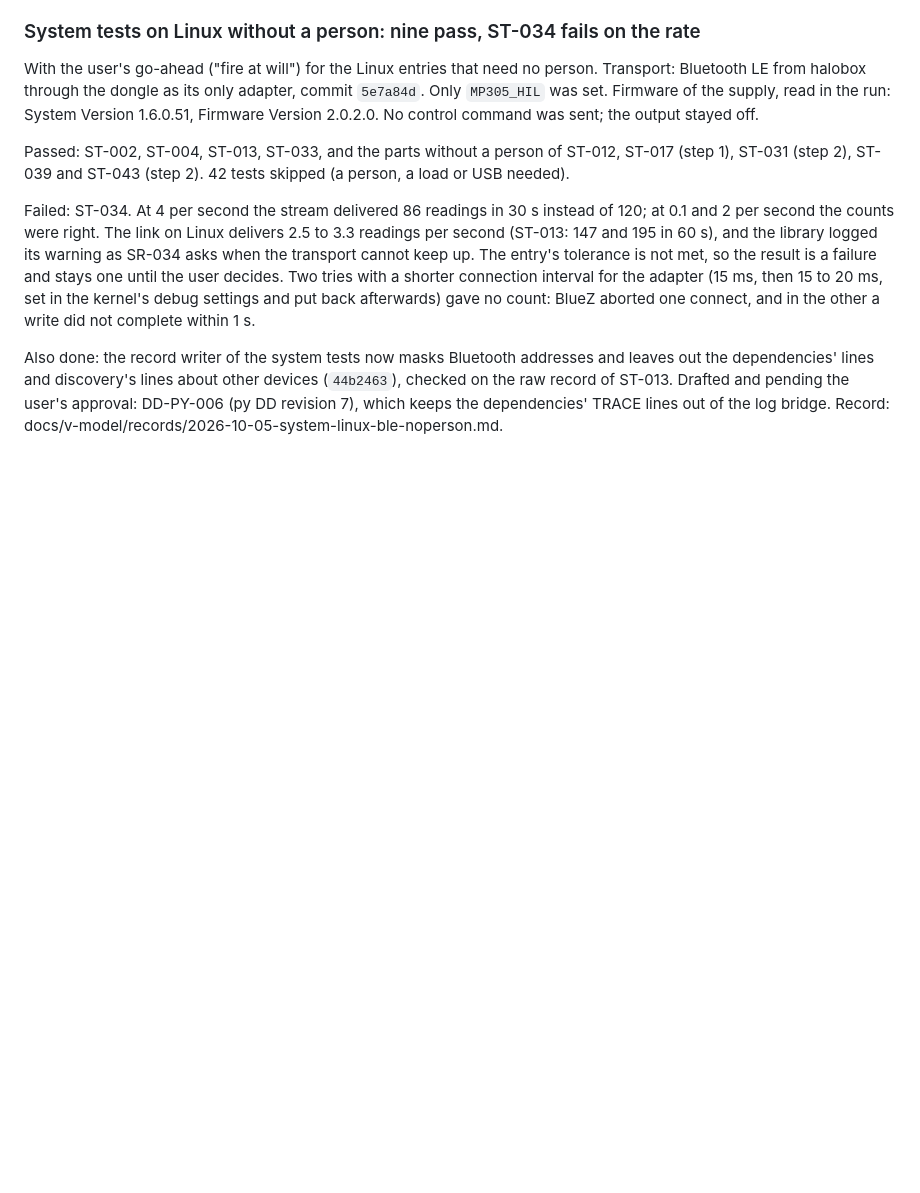
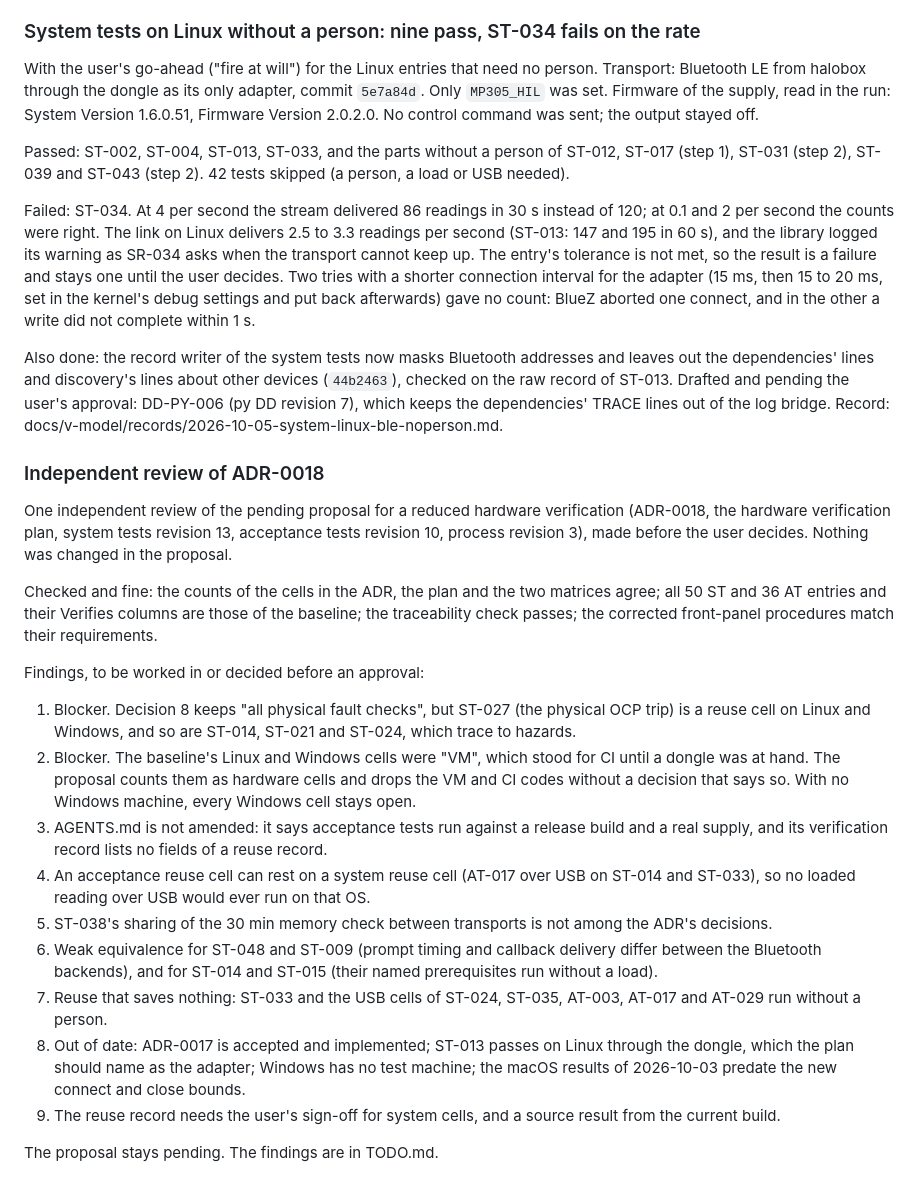
Before and after one commit to jihlenburg/mp305-remote, a Markdown page: LOGBOOK.md, the part around the change. GitHub-like rendering; blank space fills up the shorter version.

Commit message:
logbook: independent review of ADR-0018, two blockers before an approval
The pending proposal for a reduced hardware verification was reviewed
once, independently, and not changed. The LOGBOOK lists what checks out
and nine findings; TODO.md carries the two blockers: reuse cells for
the physical OCP trip and other hazard-related entries on Linux and
Windows, and the uncounted withdrawal of the baseline's VM and CI
substitute.

```diff
--- a/LOGBOOK.md
+++ b/LOGBOOK.md
@@ -2948,3 +2948,46 @@ about other devices (`44b2463`), checked on the raw record of ST-013.
 Drafted and pending the user's approval: DD-PY-006 (py DD revision 7),
 which keeps the dependencies' TRACE lines out of the log bridge. Record:
 docs/v-model/records/2026-10-05-system-linux-ble-noperson.md.
+
+### Independent review of ADR-0018
+
+One independent review of the pending proposal for a reduced hardware
+verification (ADR-0018, the hardware verification plan, system tests
+revision 13, acceptance tests revision 10, process revision 3), made
+before the user decides. Nothing was changed in the proposal.
+
+Checked and fine: the counts of the cells in the ADR, the plan and the
+two matrices agree; all 50 ST and 36 AT entries and their Verifies
+columns are those of the baseline; the traceability check passes; the
+corrected front-panel procedures match their requirements.
+
+Findings, to be worked in or decided before an approval:
+
+1. Blocker. Decision 8 keeps "all physical fault checks", but ST-027
+   (the physical OCP trip) is a reuse cell on Linux and Windows, and so
+   are ST-014, ST-021 and ST-024, which trace to hazards.
+2. Blocker. The baseline's Linux and Windows cells were "VM", which
+   stood for CI until a dongle was at hand. The proposal counts them as
+   hardware cells and drops the VM and CI codes without a decision that
+   says so. With no Windows machine, every Windows cell stays open.
+3. AGENTS.md is not amended: it says acceptance tests run against a
+   release build and a real supply, and its verification record lists no
+   fields of a reuse record.
+4. An acceptance reuse cell can rest on a system reuse cell (AT-017 over
+   USB on ST-014 and ST-033), so no loaded reading over USB would ever
+   run on that OS.
+5. ST-038's sharing of the 30 min memory check between transports is not
+   among the ADR's decisions.
+6. Weak equivalence for ST-048 and ST-009 (prompt timing and callback
+   delivery differ between the Bluetooth backends), and for ST-014 and
+   ST-015 (their named prerequisites run without a load).
+7. Reuse that saves nothing: ST-033 and the USB cells of ST-024, ST-035,
+   AT-003, AT-017 and AT-029 run without a person.
+8. Out of date: ADR-0017 is accepted and implemented; ST-013 passes on
+   Linux through the dongle, which the plan should name as the adapter;
+   Windows has no test machine; the macOS results of 2026-10-03 predate
+   the new connect and close bounds.
+9. The reuse record needs the user's sign-off for system cells, and a
+   source result from the current build.
+
+The proposal stays pending. The findings are in TODO.md.
```
Also changed, not shown: TODO.md (+8 -0 lines).
